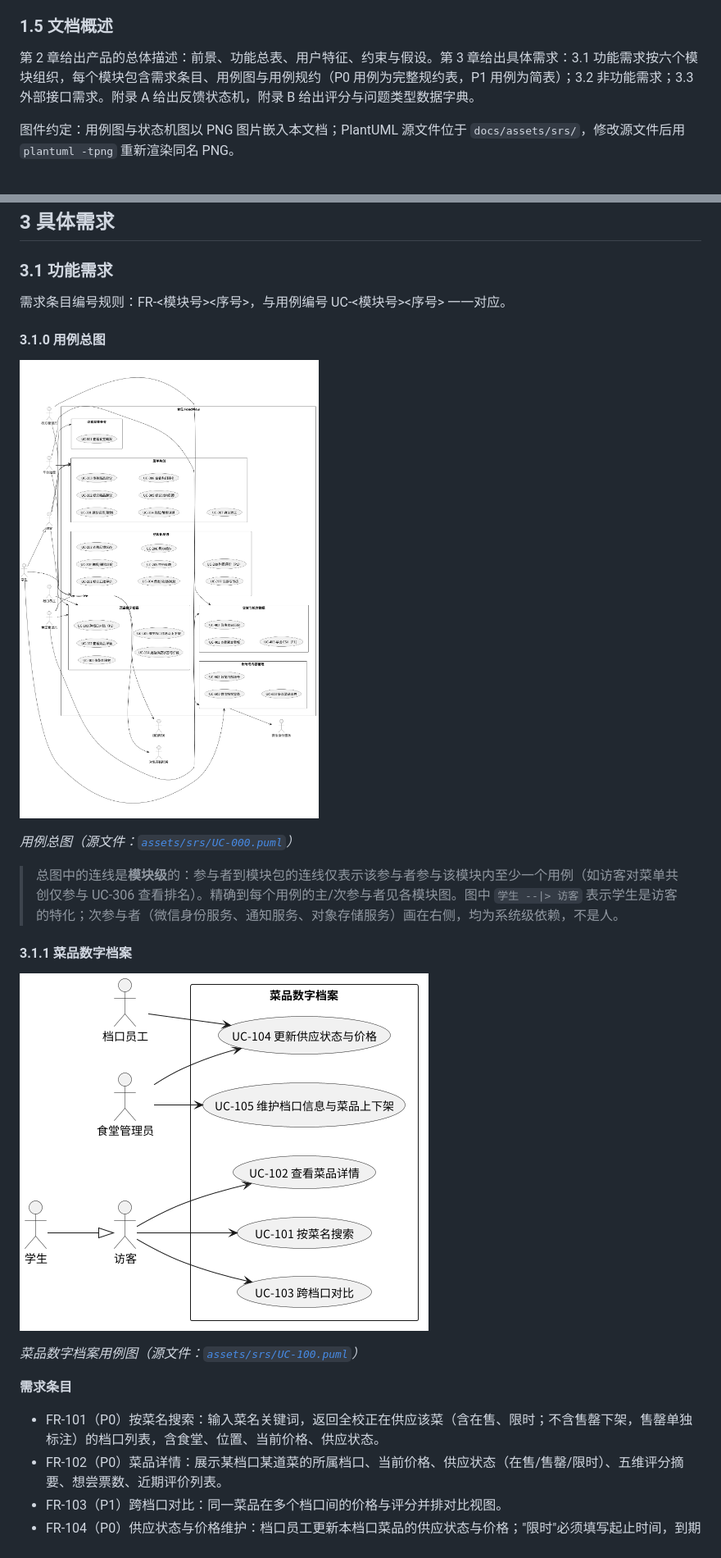
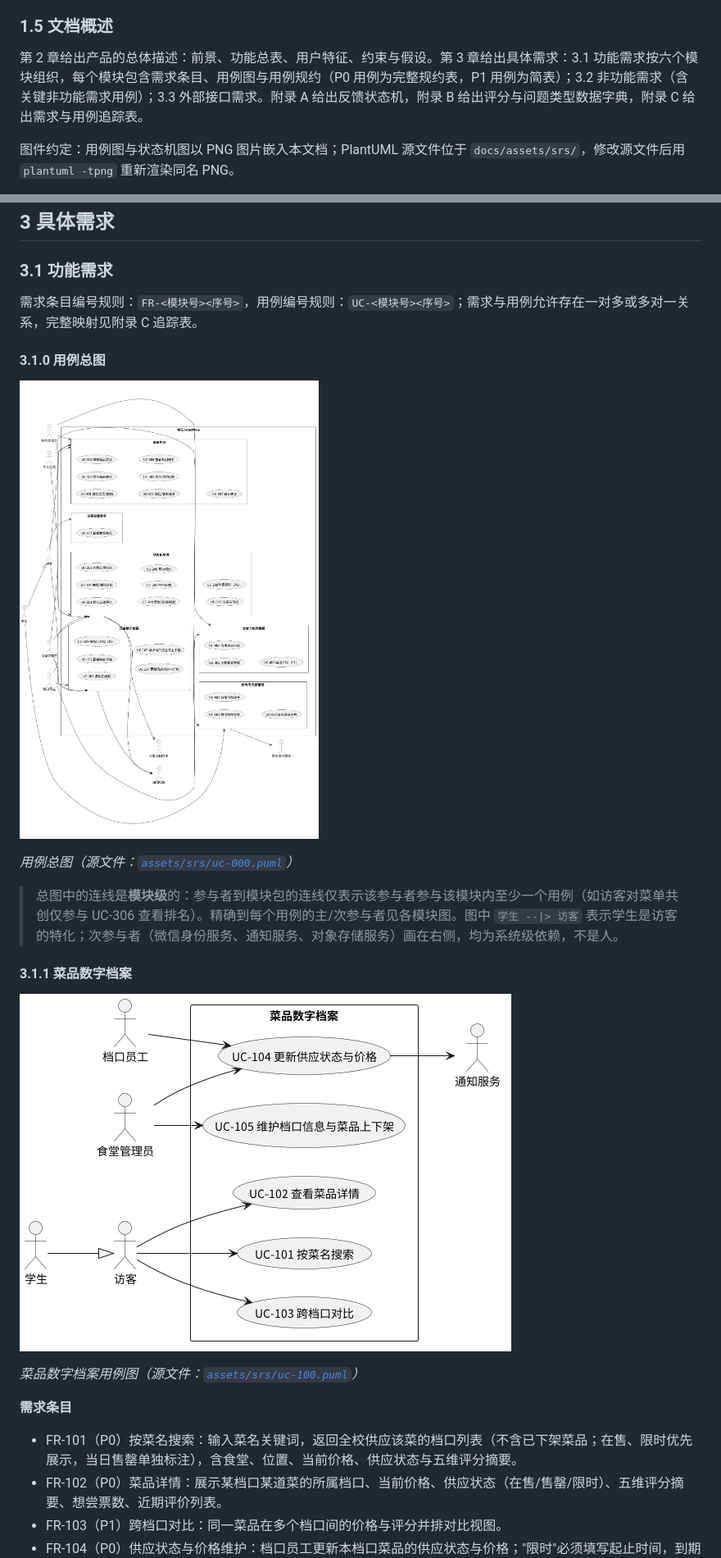
Before and after one commit to tju-se-design/foodview, a Markdown page: docs/SRS.md, 2 parts joined by grey strips. Shown at 82% size. GitHub-like rendering; pictures changed too: docs/assets/srs/UC-000.png, docs/assets/srs/UC-100.png.

```diff
--- a/docs/SRS.md
+++ b/docs/SRS.md
@@ -61,7 +62,7 @@
 
 ### 1.5 文档概述
 
-第 2 章给出产品的总体描述：前景、功能总表、用户特征、约束与假设。第 3 章给出具体需求：3.1 功能需求按六个模块组织，每个模块包含需求条目、用例图与用例规约（P0 用例为完整规约表，P1 用例为简表）；3.2 非功能需求；3.3 外部接口需求。附录 A 给出反馈状态机，附录 B 给出评分与问题类型数据字典。
+第 2 章给出产品的总体描述：前景、功能总表、用户特征、约束与假设。第 3 章给出具体需求：3.1 功能需求按六个模块组织，每个模块包含需求条目、用例图与用例规约（P0 用例为完整规约表，P1 用例为简表）；3.2 非功能需求（含关键非功能需求用例）；3.3 外部接口需求。附录 A 给出反馈状态机，附录 B 给出评分与问题类型数据字典，附录 C 给出需求与用例追踪表。
 
 图件约定：用例图与状态机图以 PNG 图片嵌入本文档；PlantUML 源文件位于 `docs/assets/srs/`，修改源文件后用 `plantuml -tpng` 重新渲染同名 PNG。
 
@@ -140,13 +141,13 @@
 
 ### 3.1 功能需求
 
-需求条目编号规则：FR-<模块号><序号>，与用例编号 UC-<模块号><序号> 一一对应。
+需求条目编号规则：`FR-<模块号><序号>`，用例编号规则：`UC-<模块号><序号>`；需求与用例允许存在一对多或多对一关系，完整映射见附录 C 追踪表。
 
 #### 3.1.0 用例总图
 
 ![用例总图](assets/srs/UC-000.png)
 
-*用例总图（源文件：[`assets/srs/UC-000.puml`](assets/srs/UC-000.puml)）*
+*用例总图（源文件：[`assets/srs/uc-000.puml`](assets/srs/uc-000.puml)）*
 
 > 总图中的连线是**模块级**的：参与者到模块包的连线仅表示该参与者参与该模块内至少一个用例（如访客对菜单共创仅参与 UC-306 查看排名）。精确到每个用例的主/次参与者见各模块图。图中 `学生 --|> 访客` 表示学生是访客的特化；次参与者（微信身份服务、通知服务、对象存储服务）画在右侧，均为系统级依赖，不是人。
 
@@ -154,11 +155,11 @@
 
 ![菜品数字档案用例图](assets/srs/UC-100.png)
 
-*菜品数字档案用例图（源文件：[`assets/srs/UC-100.puml`](assets/srs/UC-100.puml)）*
+*菜品数字档案用例图（源文件：[`assets/srs/uc-100.puml`](assets/srs/uc-100.puml)）*
 
 **需求条目**
 
-- FR-101（P0）按菜名搜索：输入菜名关键词，返回全校正在供应该菜（含在售、限时；不含售罄下架，售罄单独标注）的档口列表，含食堂、位置、当前价格、供应状态。
+- FR-101（P0）按菜名搜索：输入菜名关键词，返回全校供应该菜的档口列表（不含已下架菜品；在售、限时优先展示，当日售罄单独标注），含食堂、位置、当前价格、供应状态与五维评分摘要。
 - FR-102（P0）菜品详情：展示某档口某道菜的所属档口、当前价格、供应状态（在售/售罄/限时）、五维评分摘要、想尝票数、近期评价列表。
 - FR-103（P1）跨档口对比：同一菜品在多个档口间的价格与评分并排对比视图。
 - FR-104（P0）供应状态与价格维护：档口员工更新本档口菜品的供应状态与价格；"限时"必须填写起止时间，到期自动转售罄；每次价格变更写入价格历史。
```
Also changed, not shown: other parts of docs/SRS.md (+65 -12 lines), docs/assets/srs/UC-300.png, 3 other files.
